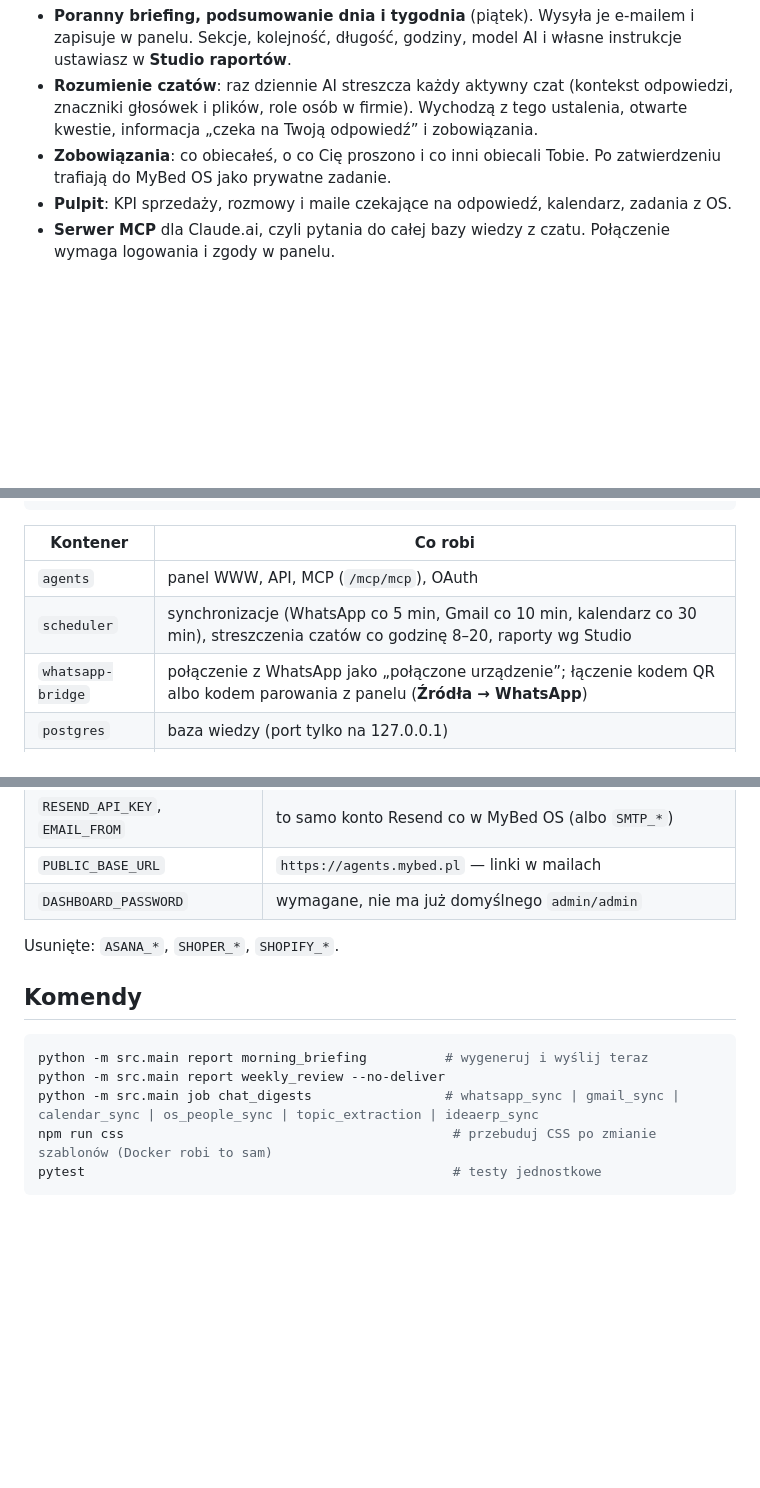
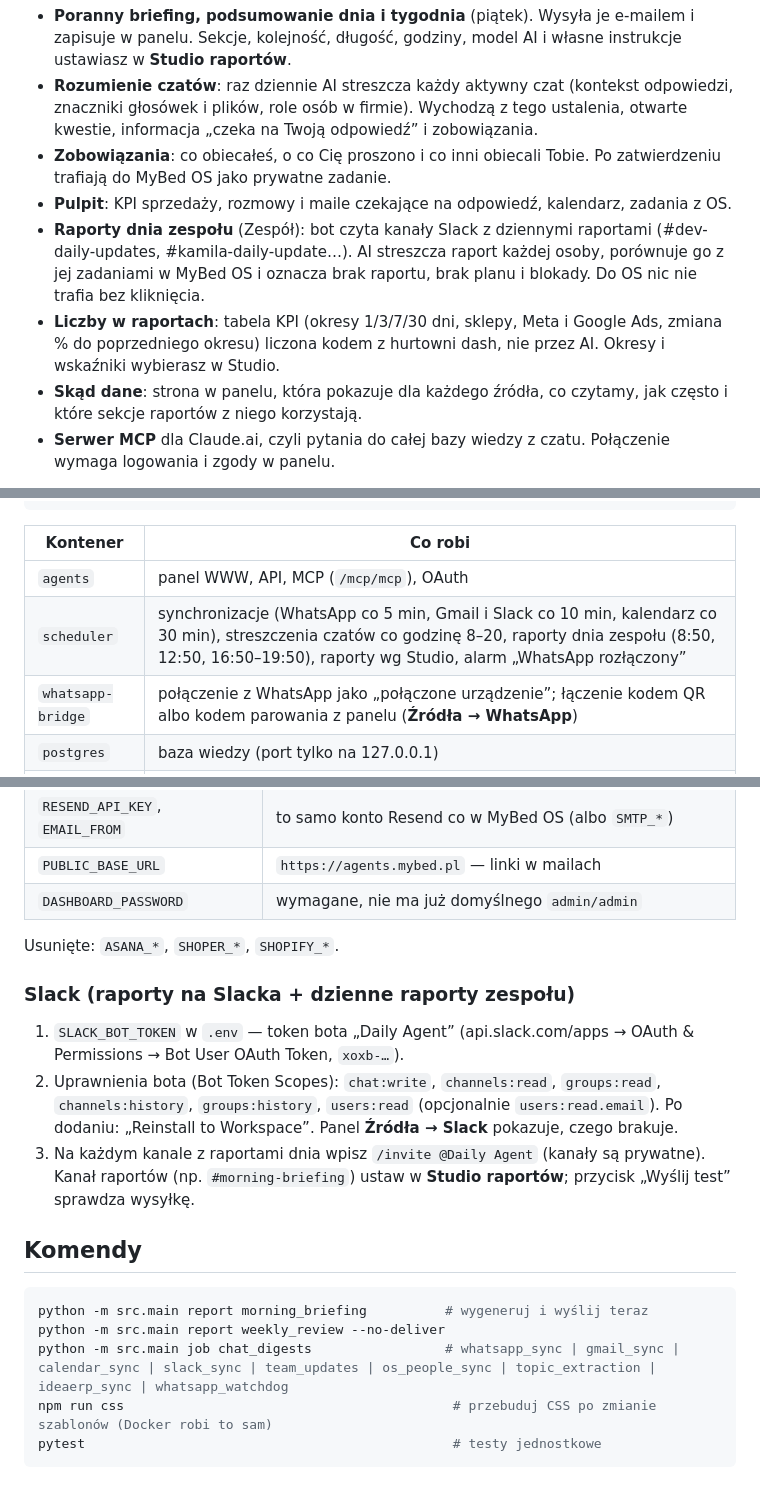
Before and after one commit to DominikTom/agents, a Markdown page: README.md, 3 parts joined by grey strips. Rendered like a GitHub page; blank space fills up the shorter version.

Commit message:
README: Slack setup, team daily reports, KPI table, data lineage
Co-Authored-By: Claude Opus 5.5 <noreply@anthropic.com>
Claude-Session: https://claude.ai/code/session_01GAYvHK7iaradRndqkgPDfW

````diff
--- a/README.md
+++ b/README.md
@@ -6,6 +6,9 @@ AI chief of staff dla CEO MyBed Group. Czyta WhatsApp, Gmail, kalendarz, MyBed G
 - **Rozumienie czatów**: raz dziennie AI streszcza każdy aktywny czat (kontekst odpowiedzi, znaczniki głosówek i plików, role osób w firmie). Wychodzą z tego ustalenia, otwarte kwestie, informacja „czeka na Twoją odpowiedź” i zobowiązania.
 - **Zobowiązania**: co obiecałeś, o co Cię proszono i co inni obiecali Tobie. Po zatwierdzeniu trafiają do MyBed OS jako prywatne zadanie.
 - **Pulpit**: KPI sprzedaży, rozmowy i maile czekające na odpowiedź, kalendarz, zadania z OS.
+- **Raporty dnia zespołu** (Zespół): bot czyta kanały Slack z dziennymi raportami (#dev-daily-updates, #kamila-daily-update…). AI streszcza raport każdej osoby, porównuje go z jej zadaniami w MyBed OS i oznacza brak raportu, brak planu i blokady. Do OS nic nie trafia bez kliknięcia.
+- **Liczby w raportach**: tabela KPI (okresy 1/3/7/30 dni, sklepy, Meta i Google Ads, zmiana % do poprzedniego okresu) liczona kodem z hurtowni dash, nie przez AI. Okresy i wskaźniki wybierasz w Studio.
+- **Skąd dane**: strona w panelu, która pokazuje dla każdego źródła, co czytamy, jak często i które sekcje raportów z niego korzystają.
 - **Serwer MCP** dla Claude.ai, czyli pytania do całej bazy wiedzy z czatu. Połączenie wymaga logowania i zgody w panelu.
 
 Wygląd: design system MyBed Group OS (`pipeline/docs/DESIGN.md`) — Geist, indygo + cyjan, gęsty panel, jasny/ciemny motyw, mobile.
@@ -22,7 +25,7 @@ dash (Supabase fact_daily_*) ──────────┘            agents
 | Kontener | Co robi |
 |---|---|
 | `agents` | panel WWW, API, MCP (`/mcp/mcp`), OAuth |
-| `scheduler` | synchronizacje (WhatsApp co 5 min, Gmail co 10 min, kalendarz co 30 min), streszczenia czatów co godzinę 8–20, raporty wg Studio |
+| `scheduler` | synchronizacje (WhatsApp co 5 min, Gmail i Slack co 10 min, kalendarz co 30 min), streszczenia czatów co godzinę 8–20, raporty dnia zespołu (8:50, 12:50, 16:50–19:50), raporty wg Studio, alarm „WhatsApp rozłączony” |
 | `whatsapp-bridge` | połączenie z WhatsApp jako „połączone urządzenie”; łączenie kodem QR albo kodem parowania z panelu (**Źródła → WhatsApp**) |
 | `postgres` | baza wiedzy (port tylko na 127.0.0.1) |
 | `caddy` | HTTPS dla `agents.mybed.pl` |
@@ -50,12 +53,18 @@ Potem w panelu: **Źródła → WhatsApp** → zeskanuj kod QR (albo „Połącz
 
 Usunięte: `ASANA_*`, `SHOPER_*`, `SHOPIFY_*`.
 
+### Slack (raporty na Slacka + dzienne raporty zespołu)
+
+1. `SLACK_BOT_TOKEN` w `.env` — token bota „Daily Agent” (api.slack.com/apps → OAuth & Permissions → Bot User OAuth Token, `xoxb-…`).
+2. Uprawnienia bota (Bot Token Scopes): `chat:write`, `channels:read`, `groups:read`, `channels:history`, `groups:history`, `users:read` (opcjonalnie `users:read.email`). Po dodaniu: „Reinstall to Workspace”. Panel **Źródła → Slack** pokazuje, czego brakuje.
+3. Na każdym kanale z raportami dnia wpisz `/invite @Daily Agent` (kanały są prywatne). Kanał raportów (np. `#morning-briefing`) ustaw w **Studio raportów**; przycisk „Wyślij test” sprawdza wysyłkę.
+
 ## Komendy
 
 ```bash
 python -m src.main report morning_briefing          # wygeneruj i wyślij teraz
 python -m src.main report weekly_review --no-deliver
-python -m src.main job chat_digests                 # whatsapp_sync | gmail_sync | calendar_sync | os_people_sync | topic_extraction | ideaerp_sync
+python -m src.main job chat_digests                 # whatsapp_sync | gmail_sync | calendar_sync | slack_sync | team_updates | os_people_sync | topic_extraction | ideaerp_sync | whatsapp_watchdog
 npm run css                                          # przebuduj CSS po zmianie szablonów (Docker robi to sam)
 pytest                                               # testy jednostkowe
 ```
````
